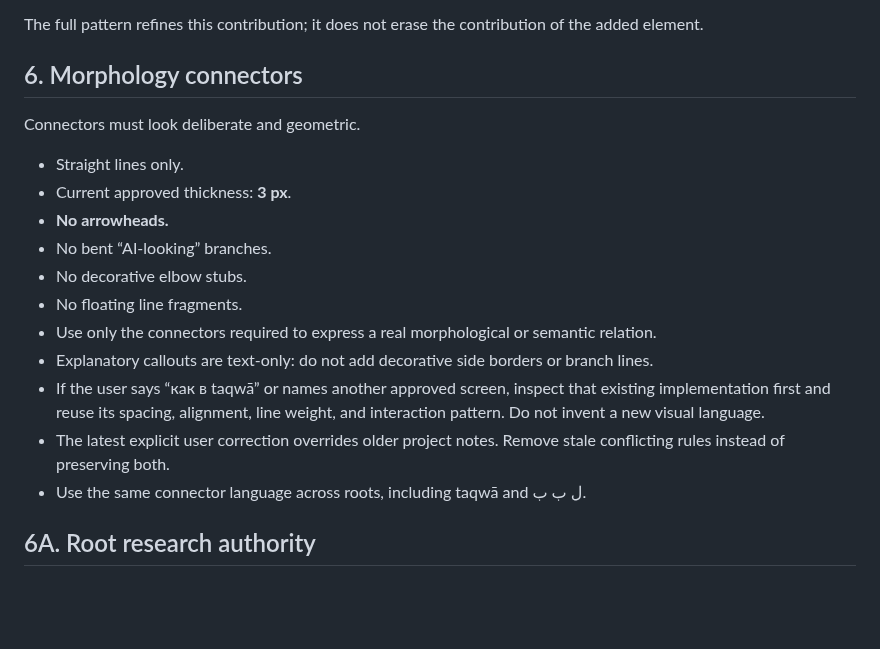
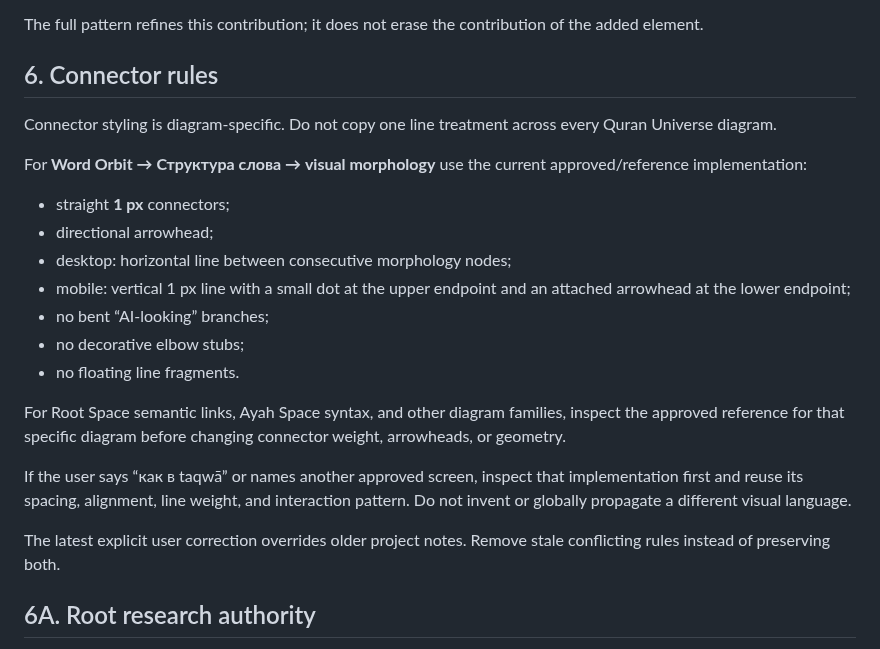
Before and after one commit to Nurilya97/quran-universe-preview, a Markdown page: AGENTS.md, the part around the change. Rendered like a GitHub page; blank space fills up the shorter version.

Commit message:
Restore one-pixel arrow connectors for Word Orbit morphology

```diff
--- a/AGENTS.md
+++ b/AGENTS.md
@@ -115,21 +115,24 @@ Working mnemonic used in this project:
 
 The full pattern refines this contribution; it does not erase the contribution of the added element.
 
-## 6. Morphology connectors
+## 6. Connector rules
 
-Connectors must look deliberate and geometric.
+Connector styling is diagram-specific. Do not copy one line treatment across every Quran Universe diagram.
 
-- Straight lines only.
-- Current approved thickness: **3 px**.
-- **No arrowheads.**
-- No bent “AI-looking” branches.
-- No decorative elbow stubs.
-- No floating line fragments.
-- Use only the connectors required to express a real morphological or semantic relation.
-- Explanatory callouts are text-only: do not add decorative side borders or branch lines.
-- If the user says “как в taqwā” or names another approved screen, inspect that existing implementation first and reuse its spacing, alignment, line weight, and interaction pattern. Do not invent a new visual language.
-- The latest explicit user correction overrides older project notes. Remove stale conflicting rules instead of preserving both.
-- Use the same connector language across roots, including taqwā and ل ب ب.
+For **Word Orbit → Структура слова → visual morphology** use the current approved/reference implementation:
+- straight **1 px** connectors;
+- directional arrowhead;
+- desktop: horizontal line between consecutive morphology nodes;
+- mobile: vertical 1 px line with a small dot at the upper endpoint and an attached arrowhead at the lower endpoint;
+- no bent “AI-looking” branches;
+- no decorative elbow stubs;
+- no floating line fragments.
+
+For Root Space semantic links, Ayah Space syntax, and other diagram families, inspect the approved reference for that specific diagram before changing connector weight, arrowheads, or geometry.
+
+If the user says “как в taqwā” or names another approved screen, inspect that implementation first and reuse its spacing, alignment, line weight, and interaction pattern. Do not invent or globally propagate a different visual language.
+
+The latest explicit user correction overrides older project notes. Remove stale conflicting rules instead of preserving both.
 
 ## 6A. Root research authority
 
```
